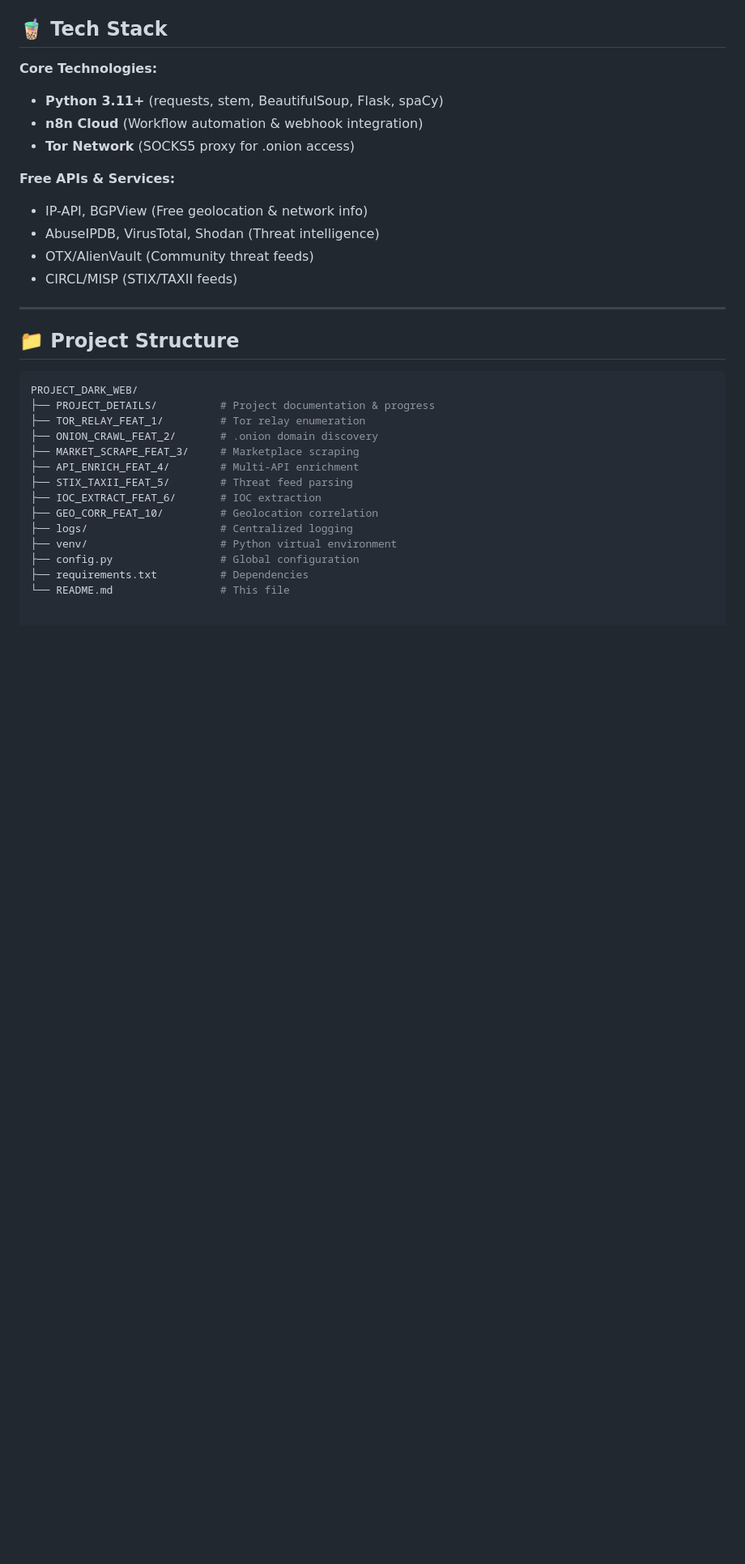
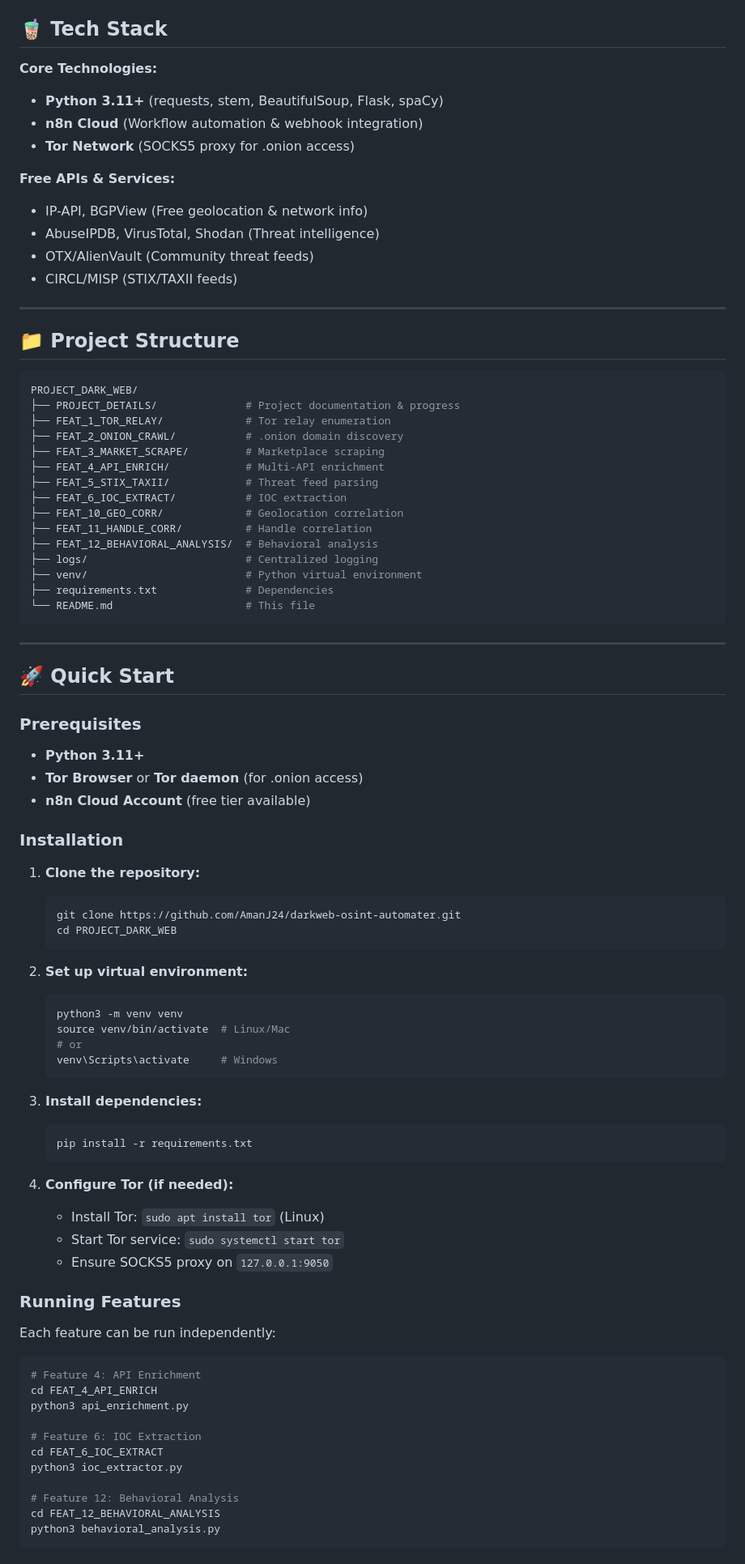
Before and after one commit to AmanJ24/BlackSignal, a Markdown page: README.md, the part around one of its changes. Shown at 81% size. Rendered like a GitHub page; blank space fills up the shorter version.

````diff
--- a/README.md
+++ b/README.md
@@ -76,16 +83,72 @@ This project is a **modular, automated OSINT pipeline** for dark web monitoring
 
 ```bash
 PROJECT_DARK_WEB/
-├── PROJECT_DETAILS/          # Project documentation & progress
-├── TOR_RELAY_FEAT_1/         # Tor relay enumeration
-├── ONION_CRAWL_FEAT_2/       # .onion domain discovery
-├── MARKET_SCRAPE_FEAT_3/     # Marketplace scraping
-├── API_ENRICH_FEAT_4/        # Multi-API enrichment
-├── STIX_TAXII_FEAT_5/        # Threat feed parsing
-├── IOC_EXTRACT_FEAT_6/       # IOC extraction
-├── GEO_CORR_FEAT_10/         # Geolocation correlation
-├── logs/                     # Centralized logging
-├── venv/                     # Python virtual environment
-├── config.py                 # Global configuration
-├── requirements.txt          # Dependencies
-└── README.md                 # This file
+├── PROJECT_DETAILS/              # Project documentation & progress
+├── FEAT_1_TOR_RELAY/             # Tor relay enumeration
+├── FEAT_2_ONION_CRAWL/           # .onion domain discovery
+├── FEAT_3_MARKET_SCRAPE/         # Marketplace scraping
+├── FEAT_4_API_ENRICH/            # Multi-API enrichment
+├── FEAT_5_STIX_TAXII/            # Threat feed parsing
+├── FEAT_6_IOC_EXTRACT/           # IOC extraction
+├── FEAT_10_GEO_CORR/             # Geolocation correlation
+├── FEAT_11_HANDLE_CORR/          # Handle correlation
+├── FEAT_12_BEHAVIORAL_ANALYSIS/  # Behavioral analysis
+├── logs/                         # Centralized logging
+├── venv/                         # Python virtual environment
+├── requirements.txt              # Dependencies
+└── README.md                     # This file
+```
+
+---
+
+## 🚀 Quick Start
+
+### Prerequisites
+- **Python 3.11+**
+- **Tor Browser** or **Tor daemon** (for .onion access)
+- **n8n Cloud Account** (free tier available)
+
+### Installation
+
+1. **Clone the repository:**
+   ```bash
+   git clone https://github.com/AmanJ24/darkweb-osint-automater.git
+   cd PROJECT_DARK_WEB
+   ```
+
+2. **Set up virtual environment:**
+   ```bash
+   python3 -m venv venv
+   source venv/bin/activate  # Linux/Mac
+   # or
+   venv\Scripts\activate     # Windows
+   ```
+
+3. **Install dependencies:**
+   ```bash
+   pip install -r requirements.txt
+   ```
+
+4. **Configure Tor (if needed):**
+   - Install Tor: `sudo apt install tor` (Linux)
+   - Start Tor service: `sudo systemctl start tor`
+   - Ensure SOCKS5 proxy on `127.0.0.1:9050`
+
+### Running Features
+
+Each feature can be run independently:
+
+```bash
+# Feature 4: API Enrichment
+cd FEAT_4_API_ENRICH
+python3 api_enrichment.py
+
+# Feature 6: IOC Extraction
+cd FEAT_6_IOC_EXTRACT
+python3 ioc_extractor.py
+
+# Feature 12: Behavioral Analysis
+cd FEAT_12_BEHAVIORAL_ANALYSIS
+python3 behavioral_analysis.py
+```
+
````
Also changed, not shown: other parts of README.md (+101 -18 lines).
